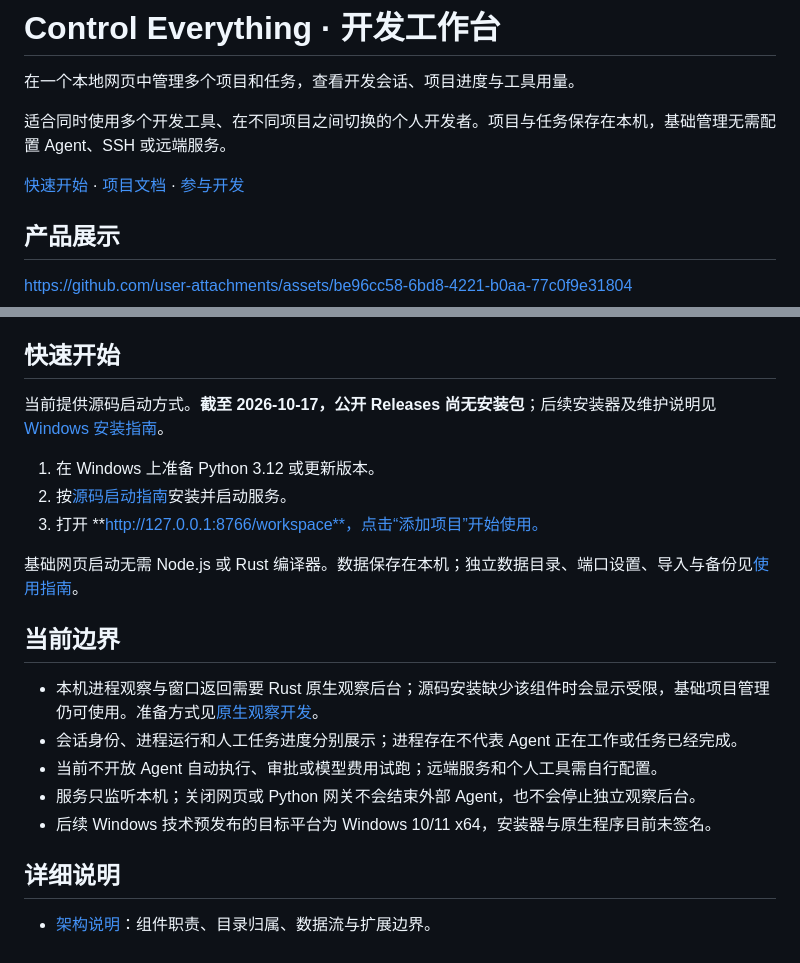
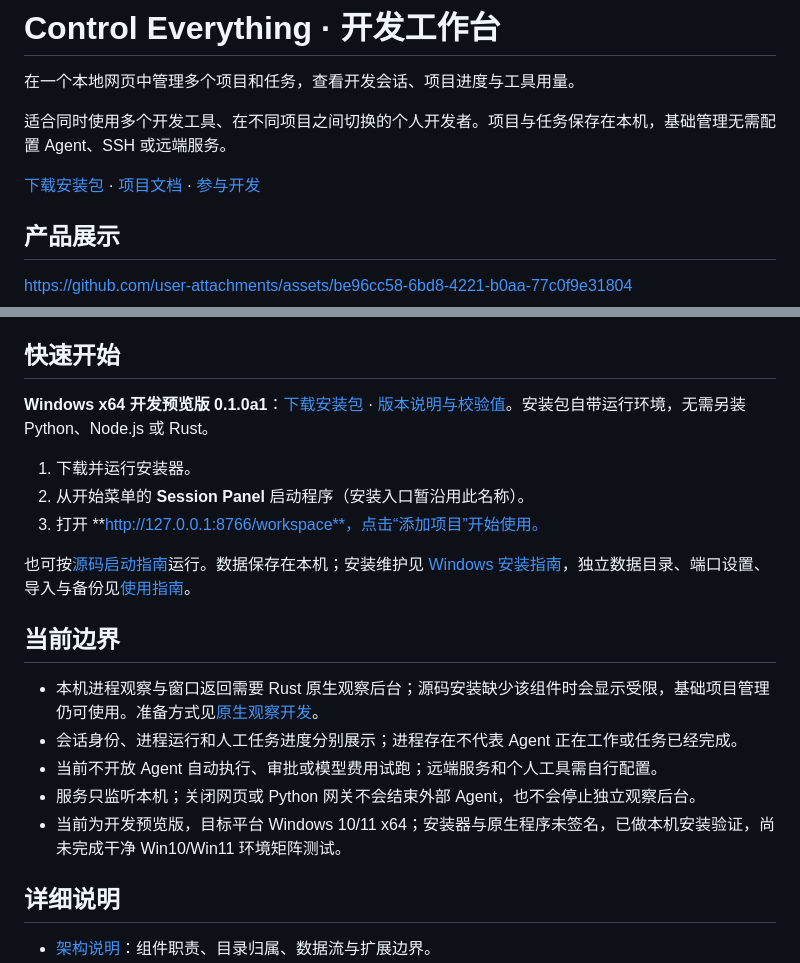
Before and after one commit to whitev771111/control-everything, a Markdown page: README.md, 2 parts joined by grey strips. Rendered like a GitHub page.

Commit message:
docs: add Windows preview download links

```diff
--- a/README.md
+++ b/README.md
@@ -4,7 +4,7 @@
 
 适合同时使用多个开发工具、在不同项目之间切换的个人开发者。项目与任务保存在本机，基础管理无需配置 Agent、SSH 或远端服务。
 
-[快速开始](#快速开始) · [项目文档](docs/README.md) · [参与开发](.github/CONTRIBUTING.md)
+[下载安装包](https://github.com/zxl123456123/control-everything/releases/tag/v0.1.0a1) · [项目文档](docs/README.md) · [参与开发](.github/CONTRIBUTING.md)
 
 ## 产品展示
 
@@ -24,13 +24,13 @@ https://github.com/user-attachments/assets/be96cc58-6bd8-4221-b0aa-77c0f9e31804
 
 ## 快速开始
 
-当前提供源码启动方式。**截至 2026-10-17，公开 Releases 尚无安装包**；后续安装器及维护说明见 [Windows 安装指南](docs/windows.md)。
+**Windows x64 开发预览版 0.1.0a1**：[下载安装包](https://github.com/zxl123456123/control-everything/releases/download/v0.1.0a1/session-panel-0.1.0a1-windows-x64.exe) · [版本说明与校验值](https://github.com/zxl123456123/control-everything/releases/tag/v0.1.0a1)。安装包自带运行环境，无需另装 Python、Node.js 或 Rust。
 
-1. 在 Windows 上准备 Python 3.12 或更新版本。
-2. 按[源码启动指南](docs/usage.md#多-agent-工作台)安装并启动服务。
+1. 下载并运行安装器。
+2. 从开始菜单的 **Session Panel** 启动程序（安装入口暂沿用此名称）。
 3. 打开 **http://127.0.0.1:8766/workspace**，点击“添加项目”开始使用。
 
-基础网页启动无需 Node.js 或 Rust 编译器。数据保存在本机；独立数据目录、端口设置、导入与备份见[使用指南](docs/usage.md)。
+也可按[源码启动指南](docs/usage.md#多-agent-工作台)运行。数据保存在本机；安装维护见 [Windows 安装指南](docs/windows.md)，独立数据目录、端口设置、导入与备份见[使用指南](docs/usage.md)。
 
 ## 当前边界
 
@@ -38,7 +38,7 @@ https://github.com/user-attachments/assets/be96cc58-6bd8-4221-b0aa-77c0f9e31804
 - 会话身份、进程运行和人工任务进度分别展示；进程存在不代表 Agent 正在工作或任务已经完成。
 - 当前不开放 Agent 自动执行、审批或模型费用试跑；远端服务和个人工具需自行配置。
 - 服务只监听本机；关闭网页或 Python 网关不会结束外部 Agent，也不会停止独立观察后台。
-- 后续 Windows 技术预发布的目标平台为 Windows 10/11 x64，安装器与原生程序目前未签名。
+- 当前为开发预览版，目标平台 Windows 10/11 x64；安装器与原生程序未签名，已做本机安装验证，尚未完成干净 Win10/Win11 环境矩阵测试。
 
 ## 详细说明
 
```
Also changed, not shown: docs/windows.md (+3 -3 lines).
